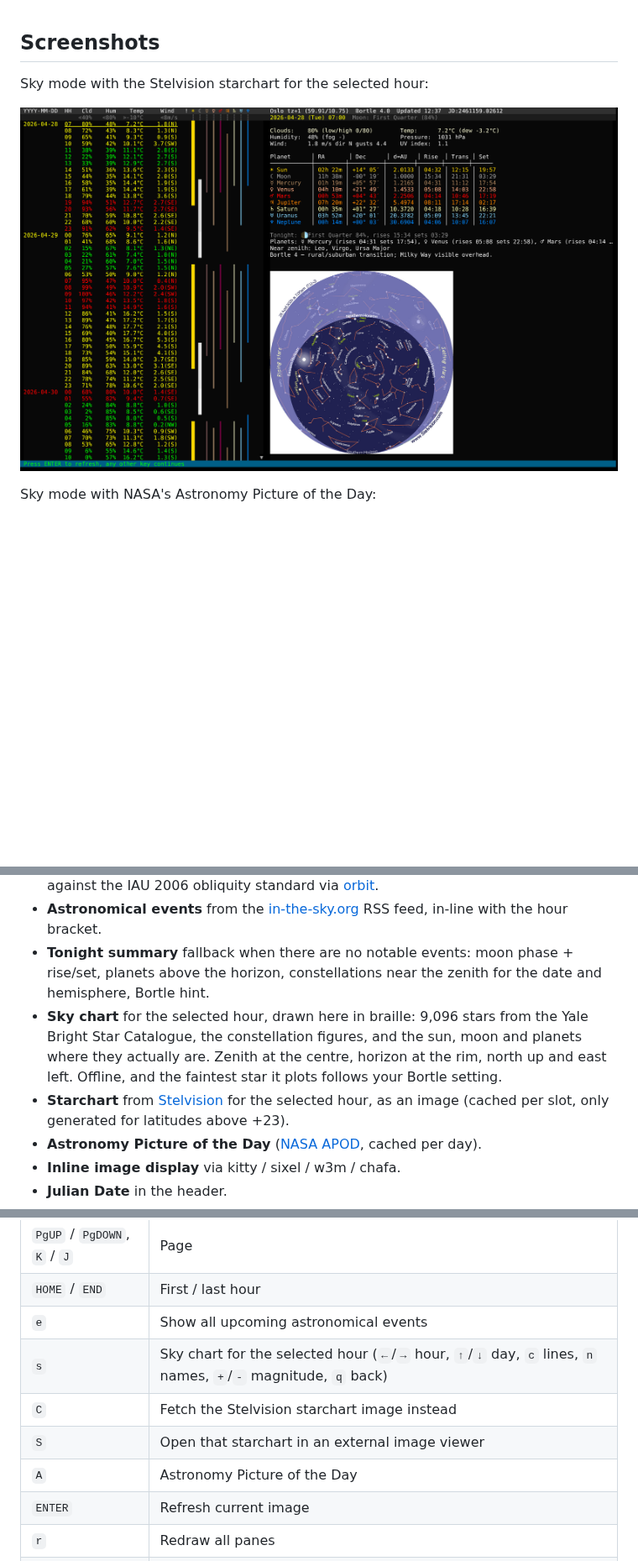
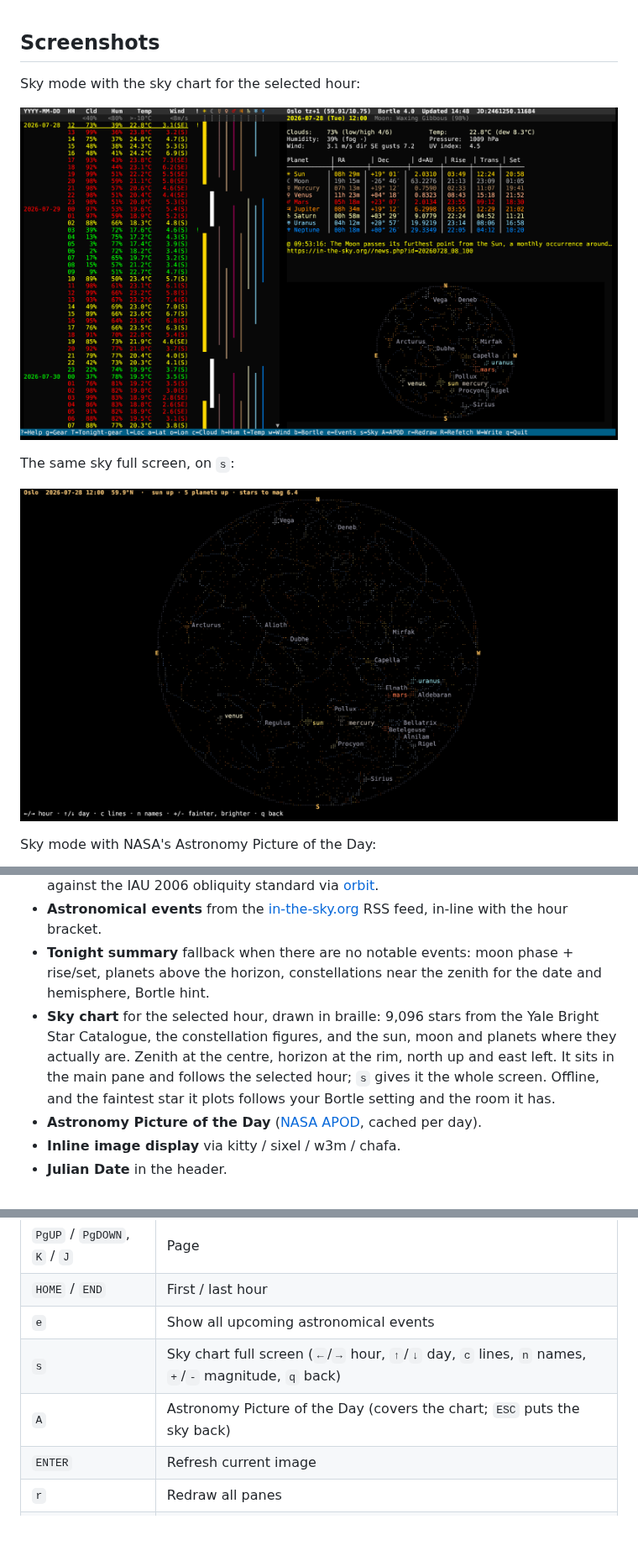
Before and after one commit to isene/astro, a Markdown page: README.md, 3 parts joined by grey strips. Shown at 84% size. GitHub-like rendering; pictures changed too: img/screenshot-sky-chart.png (added), img/screenshot-sky-full.png (added), img/screenshot-sky-starchart.png (deleted); blank space fills up the shorter version.

```diff
--- a/README.md
+++ b/README.md
@@ -12,9 +12,13 @@ Built on [crust](https://github.com/isene/crust) (TUI), with [glow](https://gith
 
 ## Screenshots
 
-Sky mode with the Stelvision starchart for the selected hour:
+Sky mode with the sky chart for the selected hour:
 
-![Sky mode + starchart](img/screenshot-sky-starchart.png)
+![Sky mode + sky chart](img/screenshot-sky-chart.png)
+
+The same sky full screen, on `s`:
+
+![The sky chart full screen](img/screenshot-sky-full.png)
 
 Sky mode with NASA's Astronomy Picture of the Day:
 
@@ -53,8 +57,7 @@ Plan your observations with weather, ephemeris, and events.
 - **Ephemeris table** (RA, Dec, distance, rise, transit, set) for all bodies, computed against the IAU 2006 obliquity standard via [orbit](https://github.com/isene/orbit).
 - **Astronomical events** from the [in-the-sky.org](https://in-the-sky.org/rss.php) RSS feed, in-line with the hour bracket.
 - **Tonight summary** fallback when there are no notable events: moon phase + rise/set, planets above the horizon, constellations near the zenith for the date and hemisphere, Bortle hint.
-- **Sky chart** for the selected hour, drawn here in braille: 9,096 stars from the Yale Bright Star Catalogue, the constellation figures, and the sun, moon and planets where they actually are. Zenith at the centre, horizon at the rim, north up and east left. Offline, and the faintest star it plots follows your Bortle setting.
-- **Starchart** from [Stelvision](https://www.stelvision.com/carte-ciel/) for the selected hour, as an image (cached per slot, only generated for latitudes above +23).
+- **Sky chart** for the selected hour, drawn in braille: 9,096 stars from the Yale Bright Star Catalogue, the constellation figures, and the sun, moon and planets where they actually are. Zenith at the centre, horizon at the rim, north up and east left. It sits in the main pane and follows the selected hour; `s` gives it the whole screen. Offline, and the faintest star it plots follows your Bortle setting and the room it has.
 - **Astronomy Picture of the Day** ([NASA APOD](https://apod.nasa.gov/), cached per day).
 - **Inline image display** via kitty / sixel / w3m / chafa.
 - **Julian Date** in the header.
@@ -163,10 +166,8 @@ The merge unlocks features neither standalone app could:
 | `PgUP` / `PgDOWN`, `K` / `J` | Page |
 | `HOME` / `END` | First / last hour |
 | `e` | Show all upcoming astronomical events |
-| `s` | Sky chart for the selected hour (`←`/`→` hour, `↑`/`↓` day, `c` lines, `n` names, `+`/`-` magnitude, `q` back) |
-| `C` | Fetch the Stelvision starchart image instead |
-| `S` | Open that starchart in an external image viewer |
-| `A` | Astronomy Picture of the Day |
+| `s` | Sky chart full screen (`←`/`→` hour, `↑`/`↓` day, `c` lines, `n` names, `+`/`-` magnitude, `q` back) |
+| `A` | Astronomy Picture of the Day (covers the chart; `ESC` puts the sky back) |
 | `ENTER` | Refresh current image |
 | `r` | Redraw all panes |
 | `R` | Refetch weather + events |
```
Also changed, not shown: other parts of README.md (+2 -3 lines), 4 other files.
